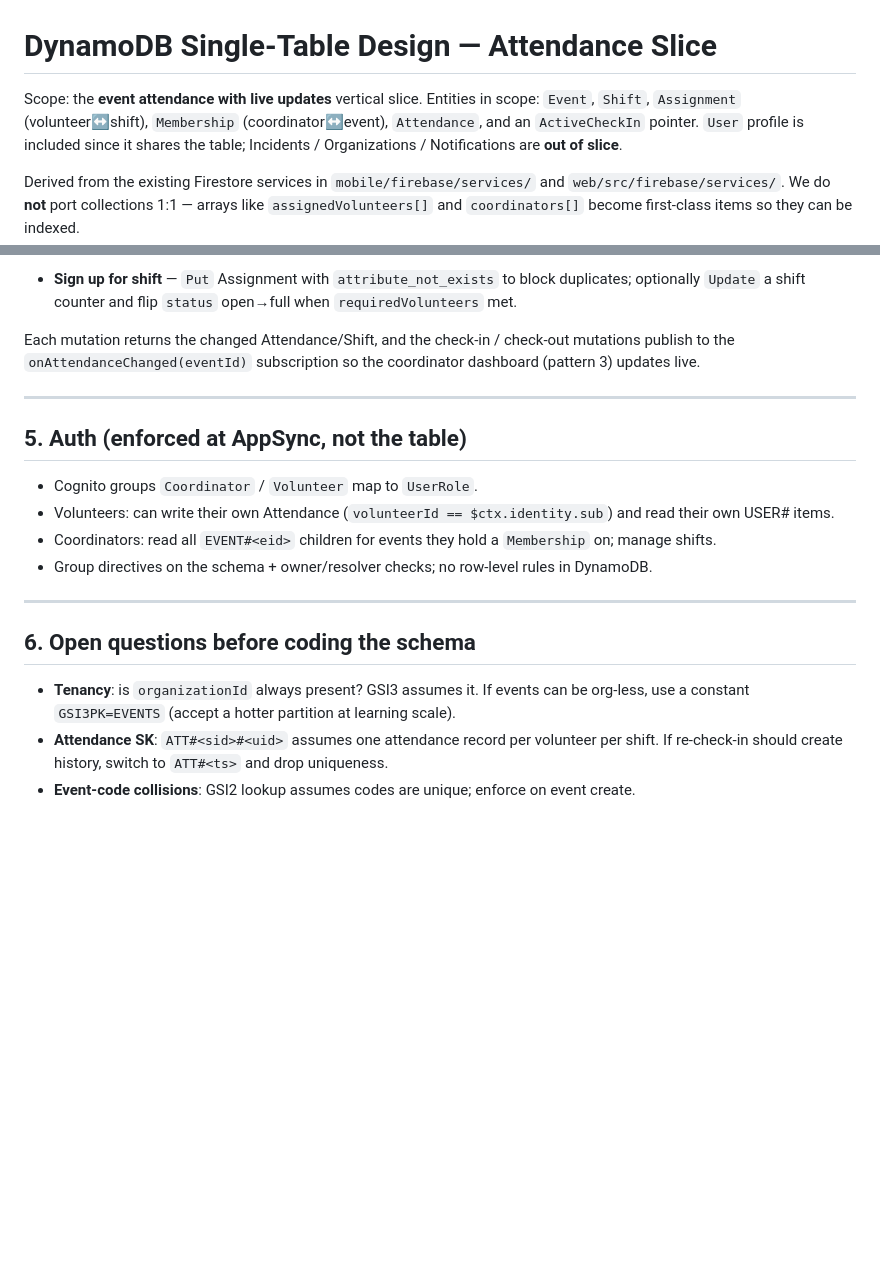
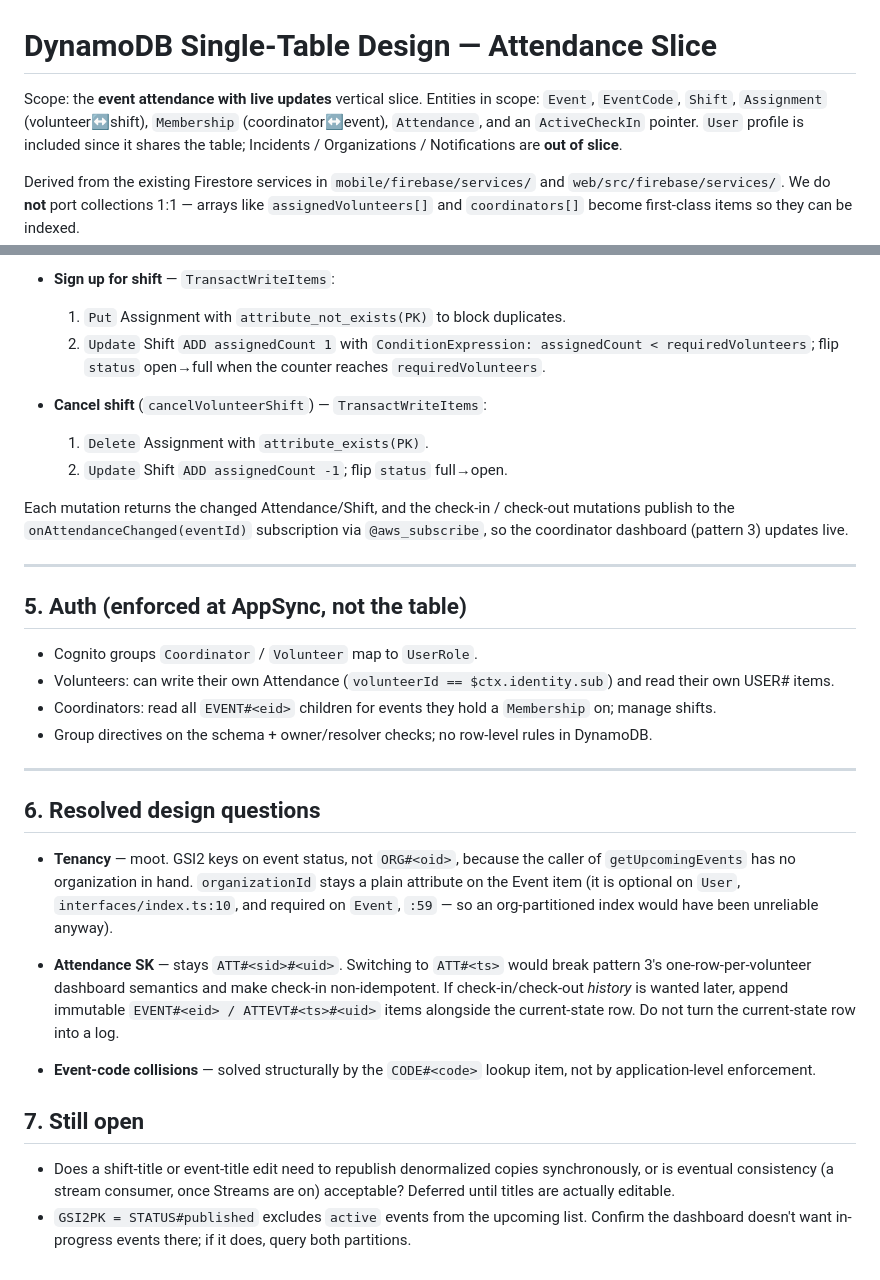
Before and after one commit to lorrainemakuyana/beacon-aws, a Markdown page: docs/dynamodb-single-table.md, 2 parts joined by grey strips. GitHub-like rendering; blank space fills up the shorter version.

```diff
--- a/docs/dynamodb-single-table.md
+++ b/docs/dynamodb-single-table.md
@@ -1,7 +1,7 @@
 # DynamoDB Single-Table Design — Attendance Slice
 
 Scope: the **event attendance with live updates** vertical slice. Entities in scope:
-`Event`, `Shift`, `Assignment` (volunteer↔shift), `Membership` (coordinator↔event),
+`Event`, `EventCode`, `Shift`, `Assignment` (volunteer↔shift), `Membership` (coordinator↔event),
 `Attendance`, and an `ActiveCheckIn` pointer. `User` profile is included since it shares
 the table; Incidents / Organizations / Notifications are **out of slice**.
 
@@ -100,10 +158,17 @@ transactional Lambda resolvers behind AppSync.
 
-- **Sign up for shift** — `Put` Assignment with `attribute_not_exists` to block duplicates;
-  optionally `Update` a shift counter and flip `status` open→full when `requiredVolunteers` met.
+- **Sign up for shift** — `TransactWriteItems`:
+  1. `Put` Assignment with `attribute_not_exists(PK)` to block duplicates.
+  2. `Update` Shift `ADD assignedCount 1` with
+     `ConditionExpression: assignedCount < requiredVolunteers`; flip `status` open→full when
+     the counter reaches `requiredVolunteers`.
+
+- **Cancel shift** (`cancelVolunteerShift`) — `TransactWriteItems`:
+  1. `Delete` Assignment with `attribute_exists(PK)`.
+  2. `Update` Shift `ADD assignedCount -1`; flip `status` full→open.
 
 Each mutation returns the changed Attendance/Shift, and the check-in / check-out mutations
-publish to the `onAttendanceChanged(eventId)` subscription so the coordinator dashboard
-(pattern 3) updates live.
+publish to the `onAttendanceChanged(eventId)` subscription via `@aws_subscribe`, so the
+coordinator dashboard (pattern 3) updates live.
 
 ---
 
@@ -118,10 +183,26 @@ publish to the `onAttendanceChanged(eventId)` subscription so the coordinator da
 
 ---
 
-## 6. Open questions before coding the schema
+## 6. Resolved design questions
 
-- **Tenancy**: is `organizationId` always present? GSI3 assumes it. If events can be
-  org-less, use a constant `GSI3PK=EVENTS` (accept a hotter partition at learning scale).
-- **Attendance SK**: `ATT#<sid>#<uid>` assumes one attendance record per volunteer per shift.
-  If re-check-in should create history, switch to `ATT#<ts>` and drop uniqueness.
-- **Event-code collisions**: GSI2 lookup assumes codes are unique; enforce on event create.
+- **Tenancy** — moot. GSI2 keys on event status, not `ORG#<oid>`, because the caller of
+  `getUpcomingEvents` has no organization in hand. `organizationId` stays a plain attribute
+  on the Event item (it is optional on `User`, `interfaces/index.ts:10`, and required on
+  `Event`, `:59` — so an org-partitioned index would have been unreliable anyway).
+
+- **Attendance SK** — stays `ATT#<sid>#<uid>`. Switching to `ATT#<ts>` would break pattern
+  3's one-row-per-volunteer dashboard semantics and make check-in non-idempotent. If
+  check-in/check-out *history* is wanted later, append immutable
+  `EVENT#<eid> / ATTEVT#<ts>#<uid>` items alongside the current-state row. Do not turn the
+  current-state row into a log.
+
+- **Event-code collisions** — solved structurally by the `CODE#<code>` lookup item, not by
+  application-level enforcement.
+
+## 7. Still open
+
+- Does a shift-title or event-title edit need to republish denormalized copies synchronously,
+  or is eventual consistency (a stream consumer, once Streams are on) acceptable? Deferred
+  until titles are actually editable.
+- `GSI2PK = STATUS#published` excludes `active` events from the upcoming list. Confirm the
+  dashboard doesn't want in-progress events there; if it does, query both partitions.
```
Also changed, not shown: other parts of docs/dynamodb-single-table.md (+87 -29 lines).
